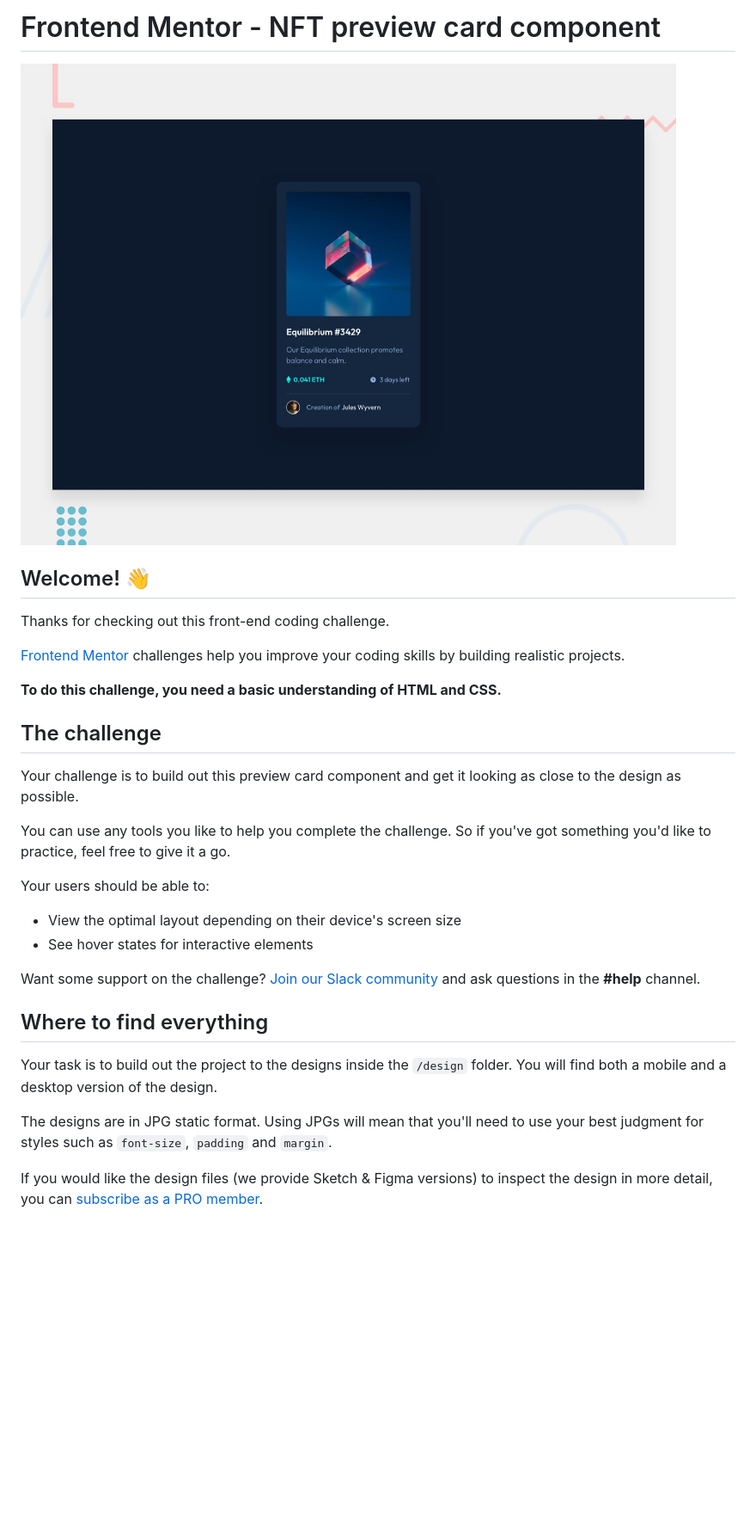
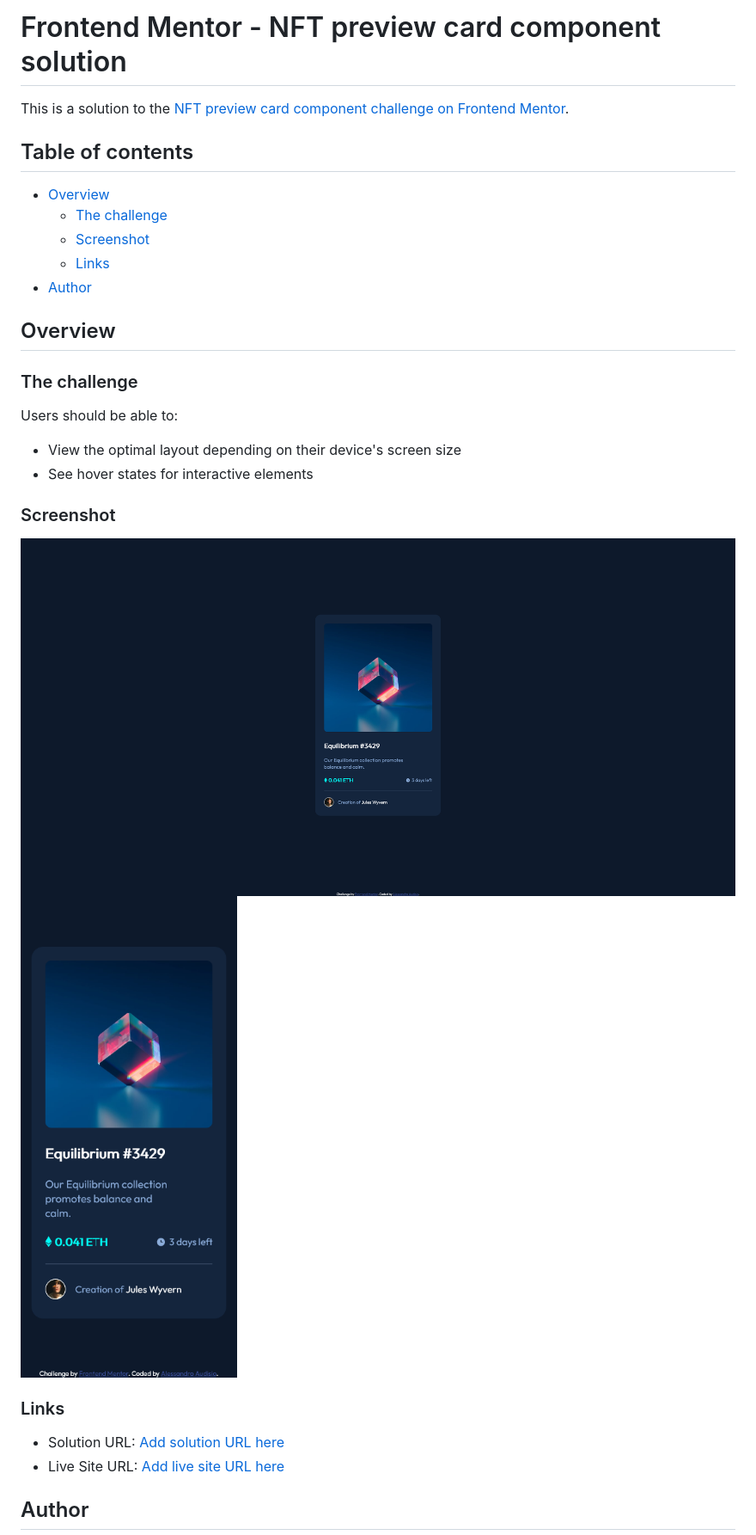
Before and after one commit to a-audisio/nft-preview-card-component-main, a Markdown page: README.md, the part around the change printed below. Shown: that part at 86% size. GitHub-like rendering; pictures changed too: screenshots/screenshot_desktop.png (added), screenshots/screenshot_mobile.png (added); blank space fills up the shorter version.

```diff
--- a/README.md
+++ b/README.md
@@ -1,33 +1,33 @@
-# Frontend Mentor - NFT preview card component
+# Frontend Mentor - NFT preview card component solution
 
-![Design preview for the NFT preview card component coding challenge](./design/desktop-preview.jpg)
+This is a solution to the [NFT preview card component challenge on Frontend Mentor](https://www.frontendmentor.io/challenges/nft-preview-card-component-SbdUL_w0U).
 
-## Welcome! 👋
+## Table of contents
 
-Thanks for checking out this front-end coding challenge.
+- [Overview](#overview)
+  - [The challenge](#the-challenge)
+  - [Screenshot](#screenshot)
+  - [Links](#links)
+- [Author](#author)
 
-[Frontend Mentor](https://www.frontendmentor.io) challenges help you improve your coding skills by building realistic projects.
+## Overview
 
-**To do this challenge, you need a basic understanding of HTML and CSS.**
+### The challenge
 
-## The challenge
-
-Your challenge is to build out this preview card component and get it looking as close to the design as possible.
-
-You can use any tools you like to help you complete the challenge. So if you've got something you'd like to practice, feel free to give it a go.
-
-Your users should be able to:
+Users should be able to:
 
 - View the optimal layout depending on their device's screen size
 - See hover states for interactive elements
 
-Want some support on the challenge? [Join our Slack community](https://www.frontendmentor.io/slack) and ask questions in the **#help** channel.
+### Screenshot
 
-## Where to find everything
+![Desktop view](./screenshots/screenshot_desktop.png)
+![Mobile view](./screenshots/screenshot_mobile.png)
 
-Your task is to build out the project to the designs inside the `/design` folder. You will find both a mobile and a desktop version of the design.
+### Links
 
-The designs are in JPG static format. Using JPGs will mean that you'll need to use your best judgment for styles such as `font-size`, `padding` and `margin`.
+- Solution URL: [Add solution URL here](https://www.frontendmentor.io/solutions/nft-preview-card-using-css-flexbox-fo26mgtz5)
+- Live Site URL: [Add live site URL here](https://a-audisio.github.io/nft-preview-card-component-main/)
 
-If you would like the design files (we provide Sketch & Figma versions) to inspect the design in more detail, you can [subscribe as a PRO member](https://www.frontendmentor.io/pro).
+## Author
 
```
Also changed, not shown: other parts of README.md (+1 -59 lines), README-template.md (deleted, +0 -111 lines).
